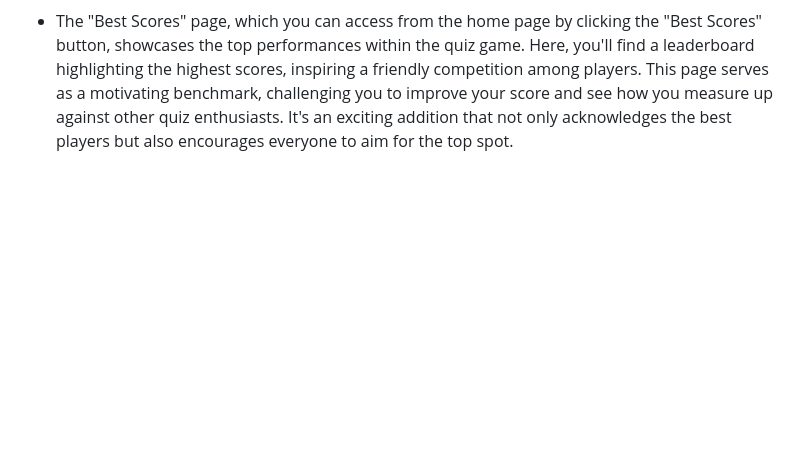
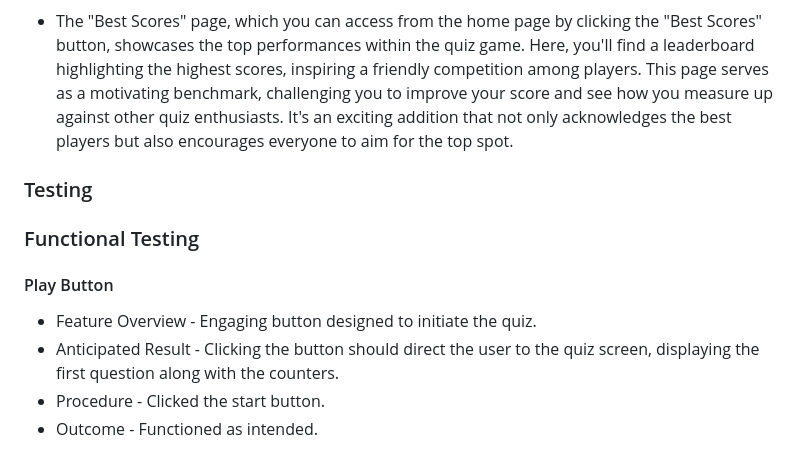
Before and after one commit to Yuss76A/brainbuzz, a Markdown page: README.md, the part around the change. Drawn GitHub-style; blank space fills up the shorter version.

Commit message:
Add play button and best scores section with texts and images to the readme file

```diff
--- a/README.md
+++ b/README.md
@@ -128,3 +128,17 @@ forgot to mention.
 ![Best Scores Page](docs/screenshots/bestofbest.png)
 
 * The "Best Scores" page, which you can access from the home page by clicking the "Best Scores" button, showcases the top performances within the quiz game. Here, you'll find a leaderboard highlighting the highest scores, inspiring a friendly competition among players. This page serves as a motivating benchmark, challenging you to improve your score and see how you measure up against other quiz enthusiasts. It's an exciting addition that not only acknowledges the best players but also encourages everyone to aim for the top spot.
+
+
+
+### Testing
+
+
+### Functional Testing
+
+#### Play Button
+
+* Feature Overview - Engaging button designed to initiate the quiz.
+* Anticipated Result - Clicking the button should direct the user to the quiz screen, displaying the first question along with the counters.
+* Procedure - Clicked the start button.
+* Outcome - Functioned as intended.
```
